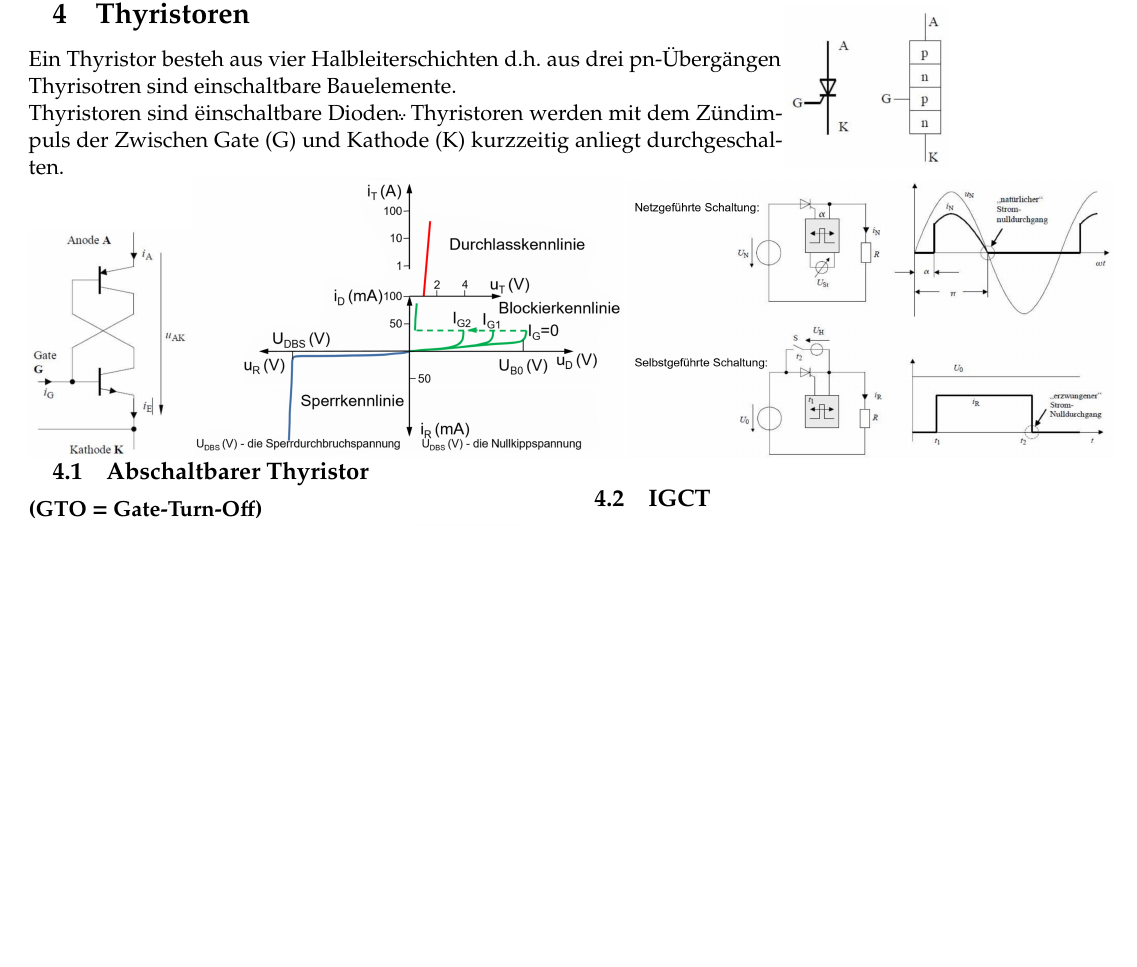
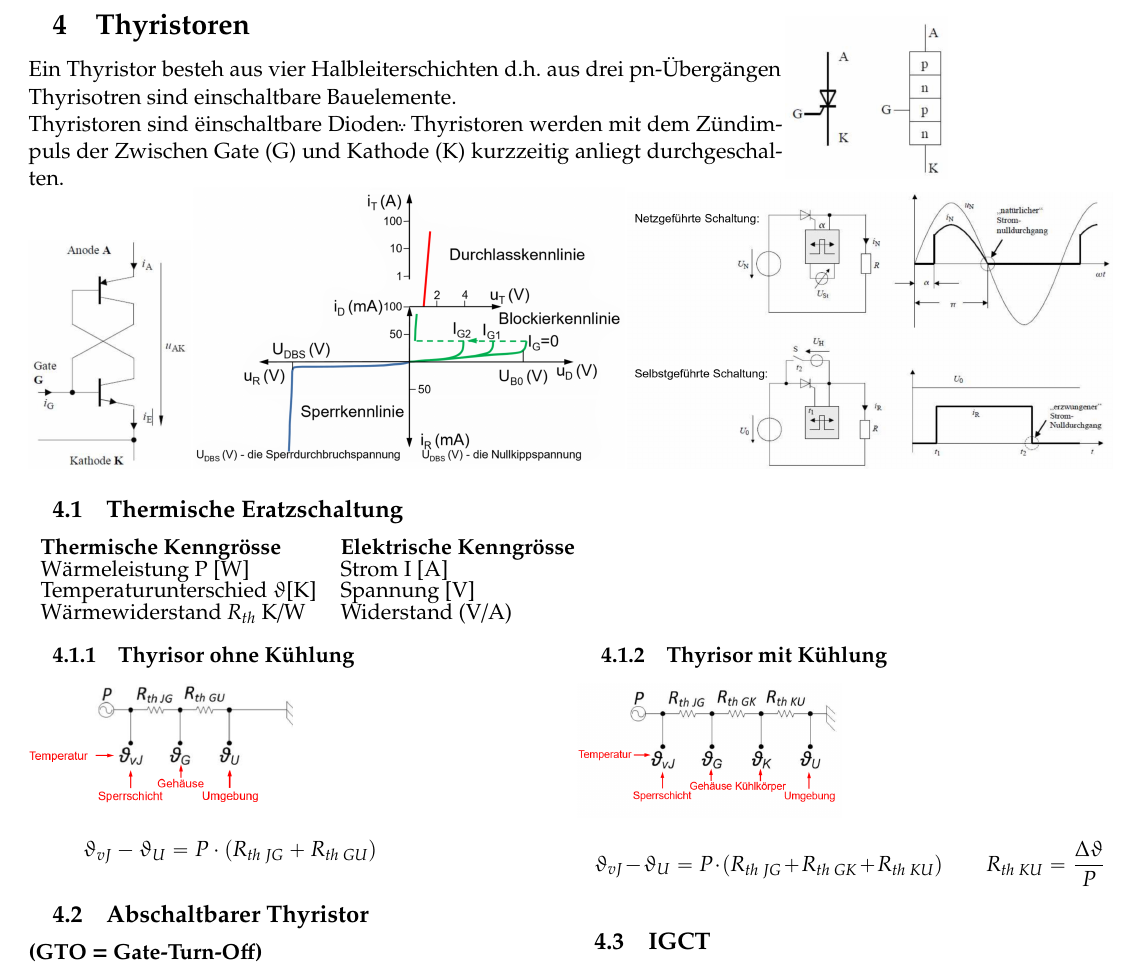
Before and after one commit to HSR-Stud/LeistEl16, a LaTeX document (leistel.tex, which reads sections/V2.tex): part of page 6 of 16 before the commit and part of page 7 of 17 after it, cut so that both start at the same text, the shorter picture padded with empty space. Compiled offline with pdfLaTeX.

Commit message:
added some stuff to Thyristor and B2c

```diff
--- a/sections/V2.tex
+++ b/sections/V2.tex
@@ -251,6 +254,28 @@ Thyristoren sind  \" einschaltbare Dioden\". Thyristoren werden mit dem Zündimp
 \includegraphics[width=0.15\linewidth]{images/thyrESB}
 \includegraphics[width=0.4\linewidth]{images/thyrKennlinie}
 \includegraphics[width=0.45\linewidth]{images/thyrSchaltung}
+
+\subsection{Thermische Eratzschaltung}
+\begin{tabular}{ll}
+	\textbf{Thermische Kenngrösse}			& \textbf{Elektrische Kenngrösse}\\
+	Wärmeleistung P [W]						& Strom I  [A]\\
+	Temperaturunterschied $ \vartheta $[K] 	& Spannung [V]\\
+	Wärmewiderstand $ R_{th} $ {K/W}		& Widerstand (V/A)\\
+\end{tabular}
+
+\begin{multicols}{2}
+	\begin{minipage}{\linewidth}
+		\subsubsection{Thyrisor ohne Kühlung}
+		\includegraphics[width=0.5\linewidth]{images/thyrOK}
+		\[ \vartheta_{vJ}-\vartheta_U=P \cdot (R_{th\; JG}+R_{th\; GU}) \]
+	\end{minipage}
+
+	\begin{minipage}{\linewidth}
+		\subsubsection{Thyrisor mit Kühlung}
+		\includegraphics[width=0.5\linewidth]{images/thyrMK}
+		\[ \vartheta_{vJ}-\vartheta_U=P \cdot (R_{th\; JG}+R_{th\; GK}+R_{th\; KU})\qquad R_{th \; KU}=\dfrac{\Delta \vartheta}{P} \]
+	\end{minipage}
+\end{multicols}
 
 \begin{minipage}{0.5\linewidth}
     \subsection{Abschaltbarer Thyristor}
```
Also changed, not shown: sections/V4.tex (+5 -5 lines), images/B2CKl.PNG (added), images/GRB2c.PNG (added), images/thyrMK.PNG (added), images/thyrOK.PNG (added), sections/V2.tex (3 more changed lines).
